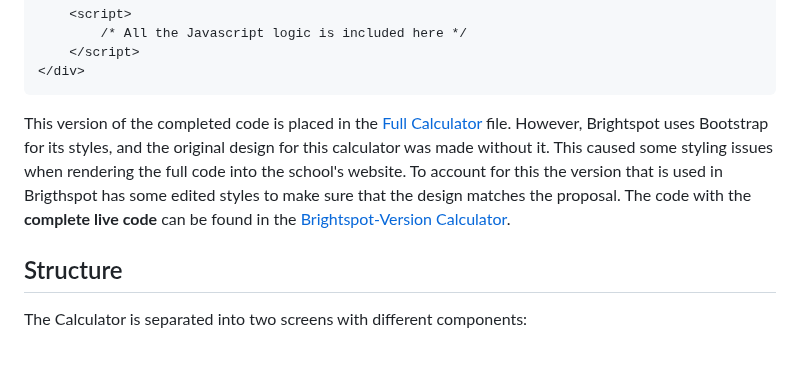
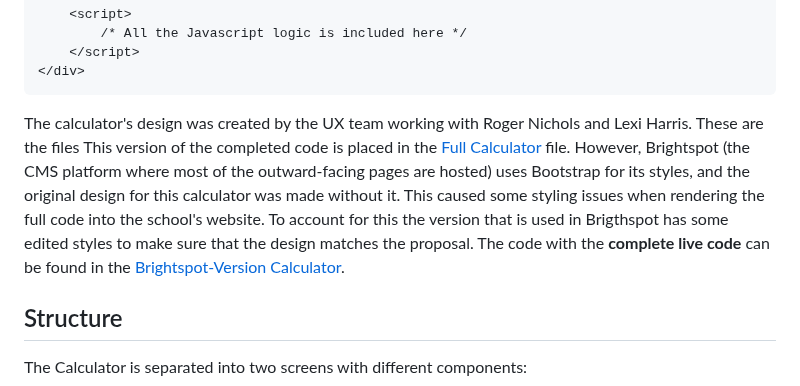
Before and after one commit to analyticsbyui/scholarshipCalculator, a Markdown page: README.md, the part around the change. GitHub-like rendering; blank space fills up the shorter version.

Commit message:
Clarify design credits and Bootstrap styling issues
Updated the README to include design credits and clarify Bootstrap usage.

````diff
--- a/README.md
+++ b/README.md
@@ -26,7 +26,8 @@ The original design used three different files (all included in this repository)
     </script>
 </div>
 ```
-This version of the completed code is placed in the [Full Calculator](fullCalculator.html) file. However, Brightspot uses Bootstrap for its styles, and the original design for this calculator was made without it. This caused some styling issues when rendering the full code into the school's website. To account for this the version that is used in Brigthspot has some edited styles to make sure that the design matches the proposal. The code with the **complete live code** can be found in the [Brightspot-Version Calculator](brightspot_version.html).
+The calculator's design was created by the UX team working with Roger Nichols and Lexi Harris. These are the files
+This version of the completed code is placed in the [Full Calculator](fullCalculator.html) file. However, Brightspot (the CMS platform where most of the outward-facing pages are hosted) uses Bootstrap for its styles, and the original design for this calculator was made without it. This caused some styling issues when rendering the full code into the school's website. To account for this the version that is used in Brigthspot has some edited styles to make sure that the design matches the proposal. The code with the **complete live code** can be found in the [Brightspot-Version Calculator](brightspot_version.html).
 ## Structure
 The Calculator is separated into two screens with different components:
 - Calculator
````
